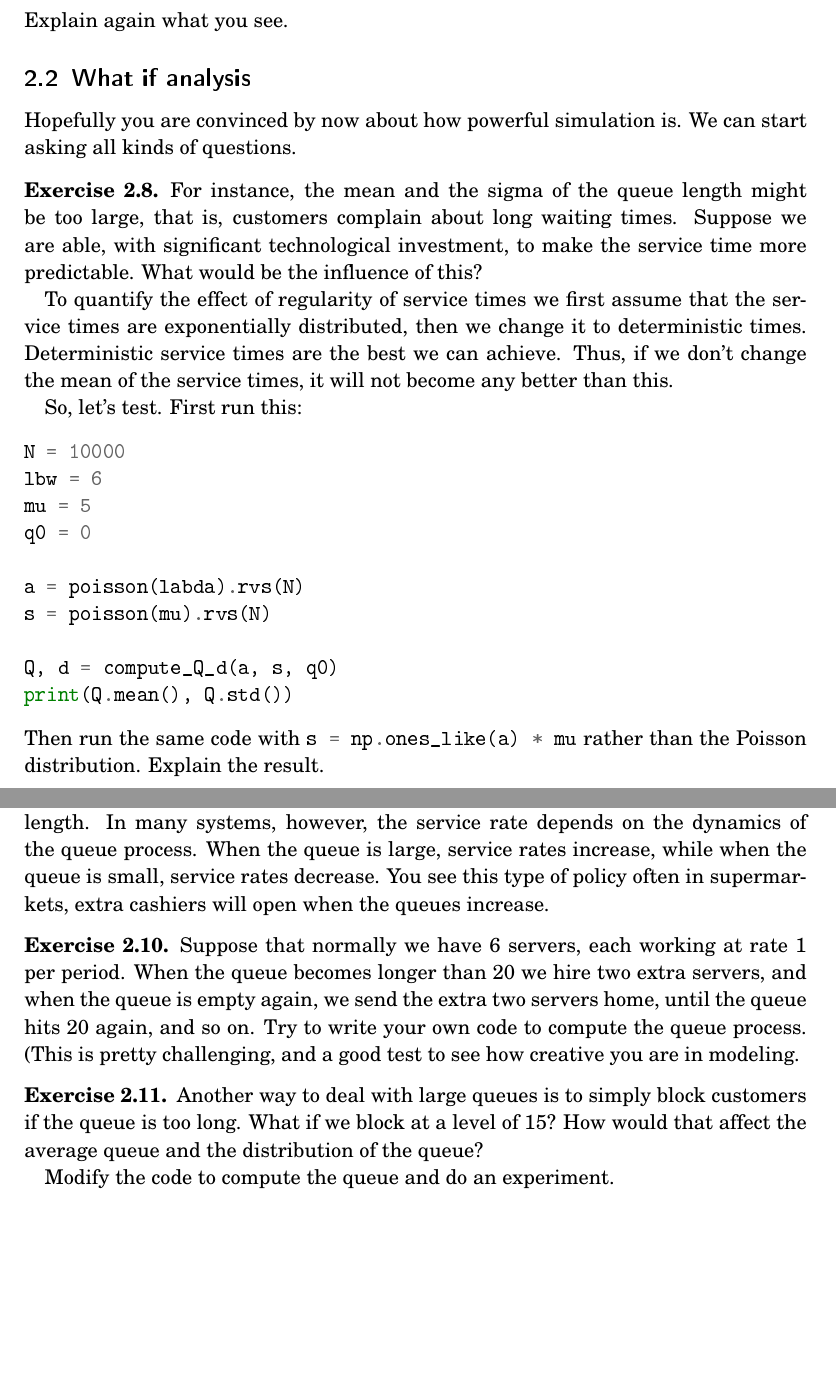
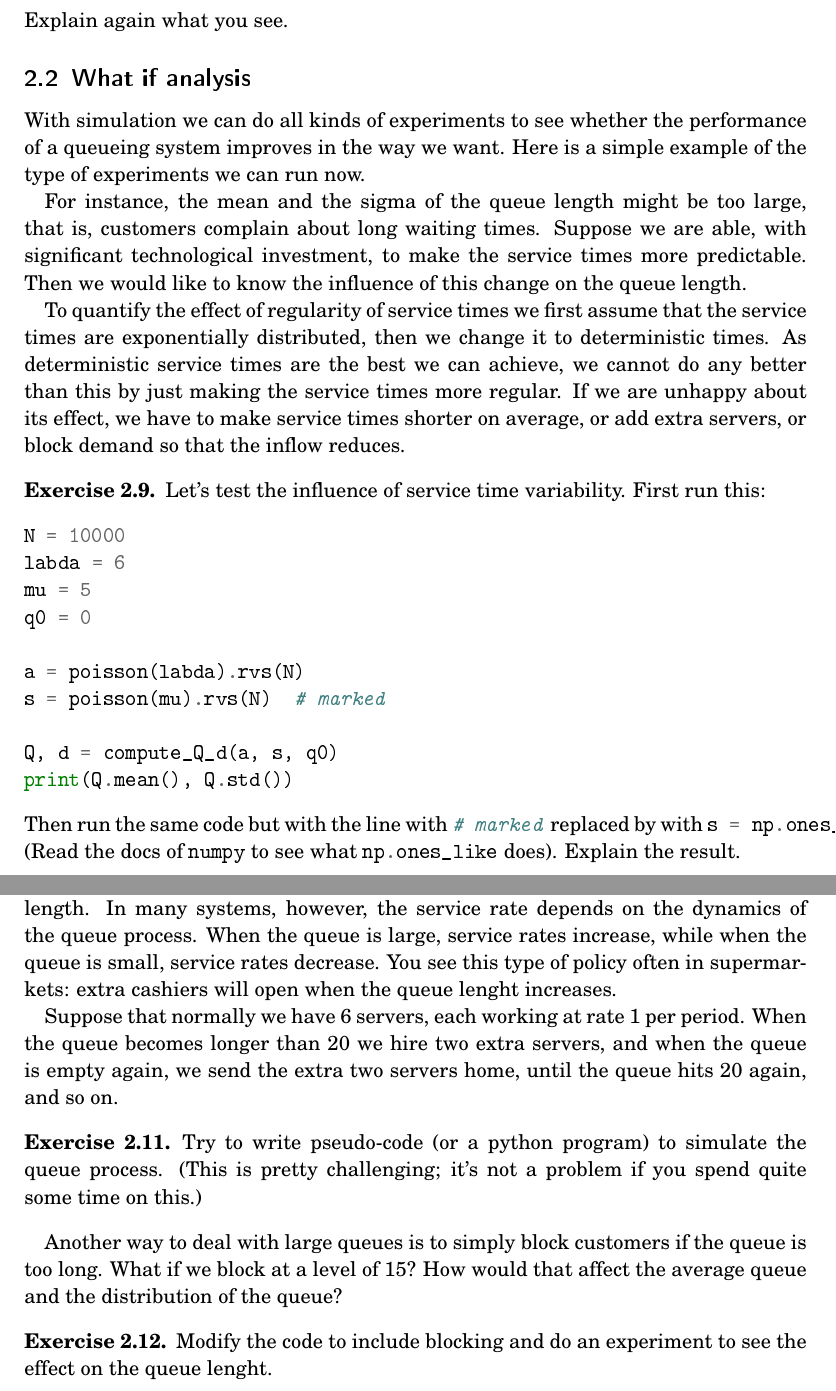
Before and after one commit to wouterandringa/queues_simulations, a LaTeX document (tutorial_mobile.tex, which reads tutorial_contents.tex): two parts of pages 14 and 15 of 60, joined at a grey line, cut so that both start at the same text, the shorter picture padded with empty space. The pictures show the PDF file tutorial_mobile.pdf that the author committed with the source.

Commit message:
small changes in the text

```diff
--- a/tutorial_contents.tex
+++ b/tutorial_contents.tex
@@ -875,9 +875,7 @@ For ease we  consider a queueing system in discrete time, and don't make a disti
 
 
 \begin{exercise}
-Write down the recursions to compute the queue length at the end of a period based on the number of arrivals $a_i$ during  period $i$, the queue length $Q_i$ at the start, and the number of services $s_i$. Assume that service is provided at the start of the period.
-
-Use a for-loop to sketch an algorithm (in pseudo code). Then check the solution for the python code.
+Write down the recursions to compute the queue length at the end of a period based on the number of arrivals $a_i$ during  period $i$, the queue length $Q_i$ at the start, and the number of services $s_i$. Assume that service is provided at the start of the period.   Then sketch an  algorithm (in pseudo code) to carry out the computations (use a for loop). Then check this exercise's solution for the python code.
 
   \begin{solution}
     We need a few imports.
@@ -1042,27 +1047,26 @@ Explain again what you see.
 \subsection{What if analysis}
 \label{sec:what-if-analysis}
 
-Hopefully you  are  convinced by now about how powerful simulation is.  We can start asking all kinds of questions.
-
-\begin{exercise}
-  For instance,  the mean and the sigma of the queue length might be too large, that is, customers complain about long waiting times.  Suppose we are able, with significant technological investment, to make the service time more predictable. What would be the influence of this?
+With simulation we can do all kinds of experiments to see whether the performance of a queueing system improves in the way we want. Here is a simple example of the type of experiments we can run now.
+
+For instance,  the mean and the sigma of the queue length  might be too large, that is, customers complain about long waiting times.  Suppose we are able, with significant technological investment, to make the service times more predictable. Then we would like to know  the influence of this change on the queue length.
 
 To quantify the effect of regularity of service times we first assume that the service times are exponentially distributed, then we change it to deterministic times.
- Deterministic service times are the best we can achieve. Thus, if we don't change the mean of the service times, it will not become any better than this.
-
-
-So, let's test. First run this:
+As deterministic service times are the best we can achieve,  we cannot do any better than this by just making the service times more regular. If we are unhappy about its effect, we have to make service times shorter on average, or add extra servers, or block demand so that the inflow reduces.
+
+\begin{exercise}
+Let's test the influence of service time variability. First run this:
 \begin{pyverbatim}
 N = 10000
-lbw = 6
+labda = 6
 mu = 5
 q0 = 0
 
 a = poisson(labda).rvs(N)
-s = poisson(mu).rvs(N)
+s = poisson(mu).rvs(N)  # marked
 
 Q, d = compute_Q_d(a, s, q0)
 print(Q.mean(), Q.std())
 \end{pyverbatim}
-Then run the same code with \pyv{s = np.ones_like(a) * mu} rather than the Poisson distribution. Explain the result.
+Then run the same code but with the line with \pyv{# marked} replaced by with \pyv{s = np.ones_like(a) * mu} (Read the docs of \pyv{numpy} to see what \pyv{np.ones_like} does).  Explain the result.
 \begin{solution}
@@ -1090,10 +1094,11 @@ You should make the crucial observation now that we can experiment with all kind
 \subsection{Control }
 \label{sec:control-}
 
-In the previous section we analyzed the effect of the design of the system, such as changing the average service times. These changes are independent of the queue length. In many systems, however, the service rate depends on the dynamics of the queue process. When the queue is large, service rates increase, while when the queue is small, service rates decrease.  You see this type of policy often in supermarkets, extra cashiers will open when the queues increase.
-
-\begin{exercise}
-  Suppose that normally we have 6 servers, each working at rate $1$ per period. When the queue becomes longer than 20 we hire two extra servers, and when the queue is empty again, we send the extra two servers home, until the queue hits 20 again, and so on. Try to write your own code to compute the queue process. (This is pretty challenging, and a good test to see how creative you are in modeling.
+In the previous section we analyzed the effect of the design of the system, such as changing the average service times. These changes are independent of the queue length. In many systems, however, the service rate depends on the dynamics of the queue process. When the queue is large, service rates increase, while when the queue is small, service rates decrease.  You see this type of policy often in supermarkets: extra cashiers will open when the queue length increases.
+
+ Suppose that normally we have 6 servers, each working at rate $1$ per period. When the queue becomes longer than 20 we hire two extra servers, and when the queue is empty again, we send the extra two servers home, until the queue hits 20 again, and so on.
+\begin{exercise}
+  Try to write pseudo-code (or a  python program) to simulate the queue process. (This is pretty challenging; it's not a problem if you spend quite some time on this.)
   \begin{hint}
   As a hint, you need a state variable to track whether the extra servers are present or not. The solution shows the code.) Analyze the effect of the threshold at 20; what happens if you set it to 18, say, or 30? What is the effect of the number of extra servers; what if you would add 3 instead of 2?
   \end{hint}
@@ -1120,17 +1125,15 @@ def compute_Q_d(a, q0=0, mu=6, threshold=20, extra=2):
 
     \end{pyverbatim}
 
-
     Note that this code runs significantly  slower than the other code. This is because  we now  have to call \pyv{poisson(mu).rvs()} in every step of the for-loop. We could make the program run faster by using the \pyv{scipy} library to generate $N$ random numbers in one step outside of the for loop and then extract numbers from there when needed. However, for clarity we chose not to do so.
   \end{solution}
 
 \end{exercise}
 
 
-\begin{exercise}
 Another way to deal with large queues is to simply  block customers if the queue is too long. What if we block at a level of 15? How would that affect the average queue and the distribution of the queue?
-
-  Modify the code to compute the queue and do an experiment.
+\begin{exercise}
+  Modify the code to include blocking and do an experiment to see the effect on the queue length.
 
 \begin{solution}
 Here is an example. What can be the meaning of \pyv{np.inf}?
```
Also changed, not shown: tutorial_a4.pdf, tutorial_mobile.pdf, tutorial_contents.tex (35 more changed lines).
